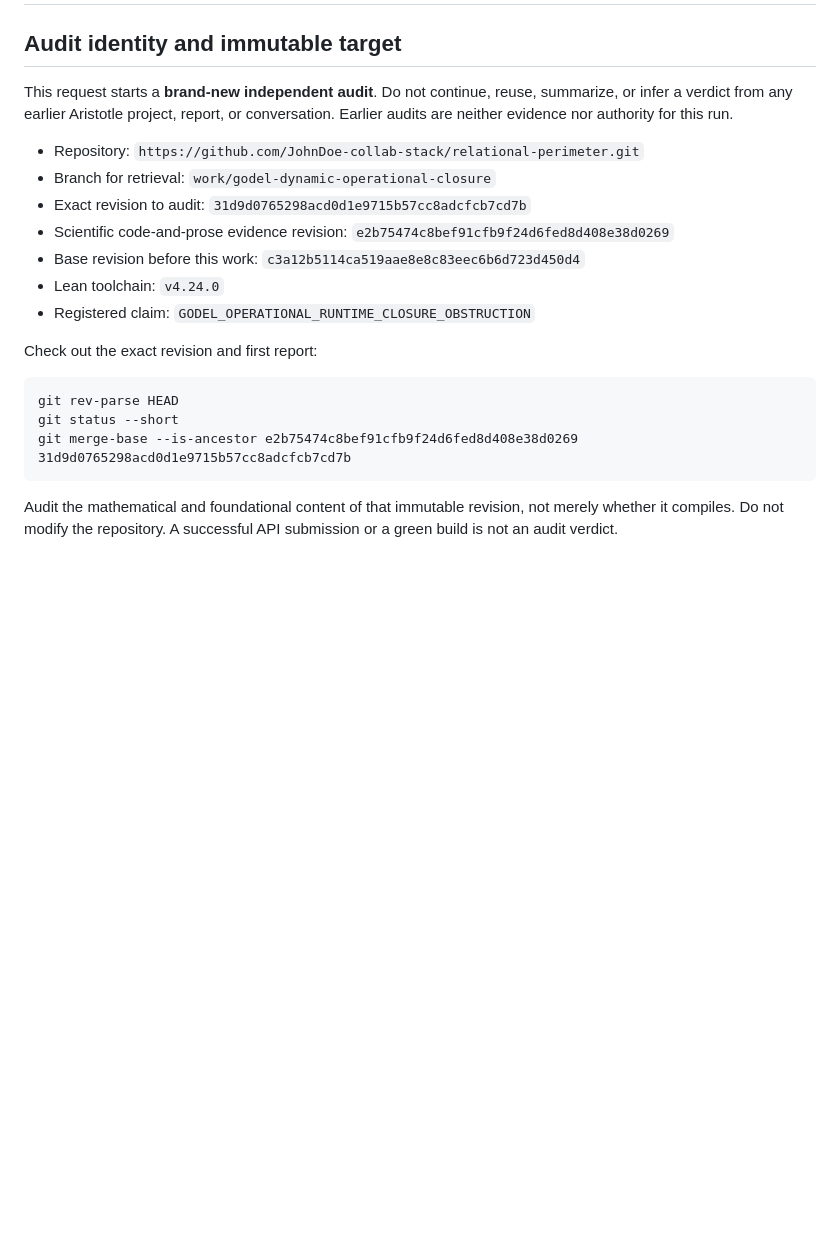
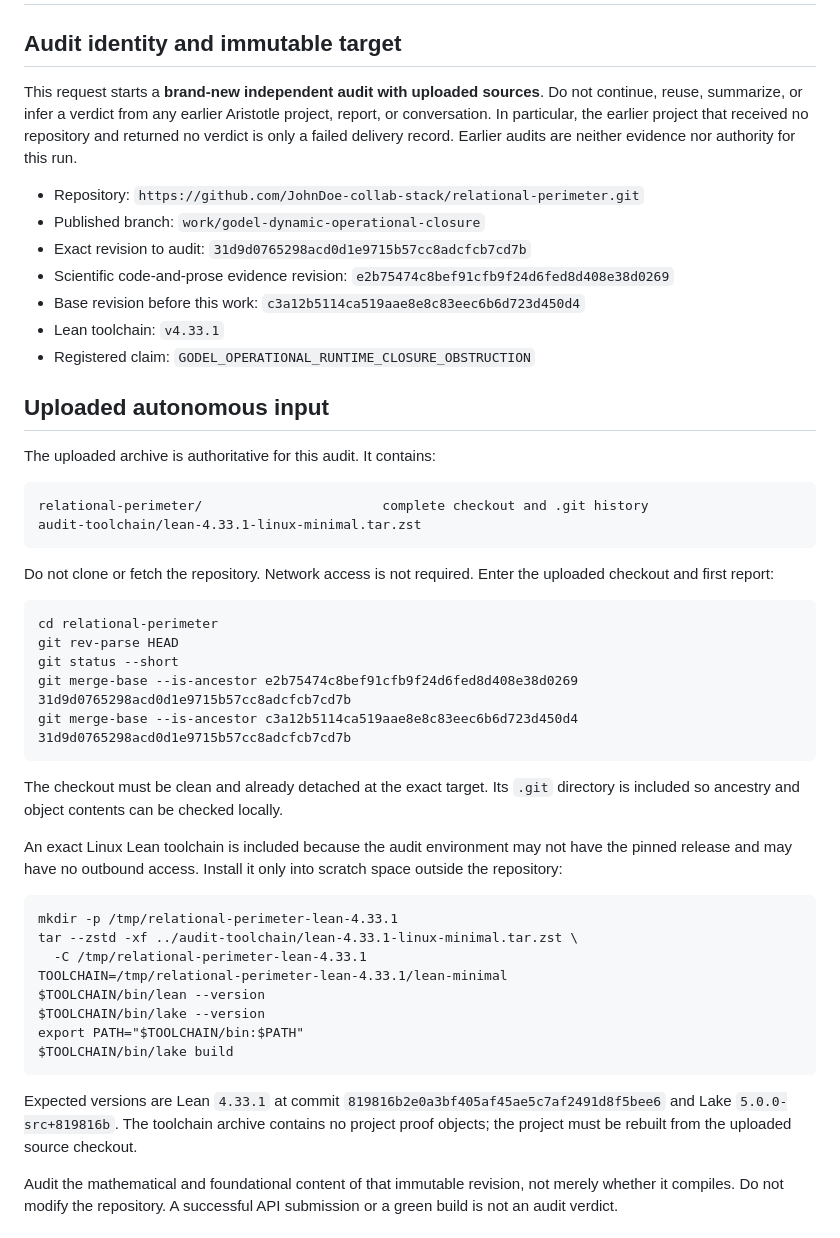
Before and after one commit to JohnDoe-collab-stack/relational-perimeter, a Markdown page: docs/work/ARISTOTLE_GODEL_DYNAMIC_OPERATIONAL_CLOSURE_AUDIT.md, the part around the change. GitHub-like rendering; blank space fills up the shorter version.

Commit message:
docs(audit): make Godel audit input autonomous

````diff
--- a/docs/work/ARISTOTLE_GODEL_DYNAMIC_OPERATIONAL_CLOSURE_AUDIT.md
+++ b/docs/work/ARISTOTLE_GODEL_DYNAMIC_OPERATIONAL_CLOSURE_AUDIT.md
@@ -2,28 +2,66 @@
 
 ## Audit identity and immutable target
 
-This request starts a **brand-new independent audit**. Do not continue, reuse,
-summarize, or infer a verdict from any earlier Aristotle project, report, or
-conversation. Earlier audits are neither evidence nor authority for this run.
+This request starts a **brand-new independent audit with uploaded sources**.
+Do not continue, reuse, summarize, or infer a verdict from any earlier
+Aristotle project, report, or conversation. In particular, the earlier project
+that received no repository and returned no verdict is only a failed delivery
+record. Earlier audits are neither evidence nor authority for this run.
 
 - Repository: `https://github.com/JohnDoe-collab-stack/relational-perimeter.git`
-- Branch for retrieval: `work/godel-dynamic-operational-closure`
+- Published branch: `work/godel-dynamic-operational-closure`
 - Exact revision to audit: `31d9d0765298acd0d1e9715b57cc8adcfcb7cd7b`
 - Scientific code-and-prose evidence revision:
   `e2b75474c8bef91cfb9f24d6fed8d408e38d0269`
 - Base revision before this work:
   `c3a12b5114ca519aae8e8c83eec6b6d723d450d4`
-- Lean toolchain: `v4.24.0`
+- Lean toolchain: `v4.33.1`
 - Registered claim:
   `GODEL_OPERATIONAL_RUNTIME_CLOSURE_OBSTRUCTION`
 
-Check out the exact revision and first report:
+## Uploaded autonomous input
+
+The uploaded archive is authoritative for this audit. It contains:
 
 ```text
+relational-perimeter/                       complete checkout and .git history
+audit-toolchain/lean-4.33.1-linux-minimal.tar.zst
+```
+
+Do not clone or fetch the repository. Network access is not required. Enter the
+uploaded checkout and first report:
+
+```text
+cd relational-perimeter
 git rev-parse HEAD
 git status --short
 git merge-base --is-ancestor e2b75474c8bef91cfb9f24d6fed8d408e38d0269 31d9d0765298acd0d1e9715b57cc8adcfcb7cd7b
+git merge-base --is-ancestor c3a12b5114ca519aae8e8c83eec6b6d723d450d4 31d9d0765298acd0d1e9715b57cc8adcfcb7cd7b
 ```
+
+The checkout must be clean and already detached at the exact target. Its
+`.git` directory is included so ancestry and object contents can be checked
+locally.
+
+An exact Linux Lean toolchain is included because the audit environment may
+not have the pinned release and may have no outbound access. Install it only
+into scratch space outside the repository:
+
+```text
+mkdir -p /tmp/relational-perimeter-lean-4.33.1
+tar --zstd -xf ../audit-toolchain/lean-4.33.1-linux-minimal.tar.zst \
+  -C /tmp/relational-perimeter-lean-4.33.1
+TOOLCHAIN=/tmp/relational-perimeter-lean-4.33.1/lean-minimal
+$TOOLCHAIN/bin/lean --version
+$TOOLCHAIN/bin/lake --version
+export PATH="$TOOLCHAIN/bin:$PATH"
+$TOOLCHAIN/bin/lake build
+```
+
+Expected versions are Lean `4.33.1` at commit
+`819816b2e0a3bf405af45ae5c7af2491d8f5bee6` and Lake
+`5.0.0-src+819816b`. The toolchain archive contains no project proof objects;
+the project must be rebuilt from the uploaded source checkout.
 
 Audit the mathematical and foundational content of that immutable revision,
 not merely whether it compiles. Do not modify the repository. A successful API
````
